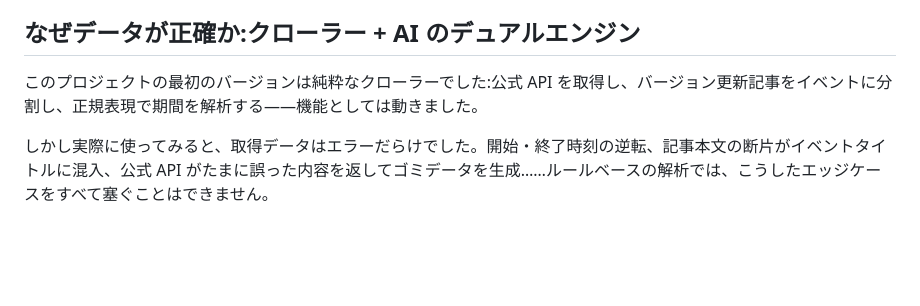
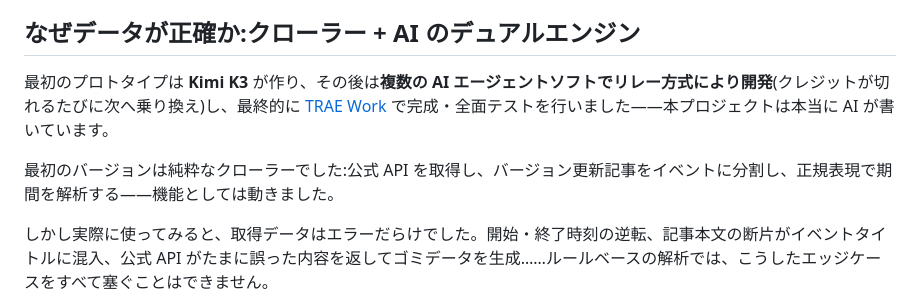
Before and after one commit to BBQMARTE/anime-game-calendar, a Markdown page: README_JA.md, the part around the change. Drawn GitHub-style; blank space fills up the shorter version.

Commit message:
缘起章节补回开发故事:Kimi K3原型+多家智能体接力开发+TRAE Work完成测试(三语同步);修复README被后台任务回退

```diff
--- a/README_JA.md
+++ b/README_JA.md
@@ -140,7 +140,9 @@ Android 8.0(API 26)以上に対応。
 
 ## なぜデータが正確か:クローラー + AI のデュアルエンジン
 
-このプロジェクトの最初のバージョンは純粋なクローラーでした:公式 API を取得し、バージョン更新記事をイベントに分割し、正規表現で期間を解析する——機能としては動きました。
+最初のプロトタイプは **Kimi K3** が作り、その後は**複数の AI エージェントソフトでリレー方式により開発**(クレジットが切れるたびに次へ乗り換え)し、最終的に [TRAE Work](https://www.trae.ai/) で完成・全面テストを行いました——本プロジェクトは本当に AI が書いています。
+
+最初のバージョンは純粋なクローラーでした:公式 API を取得し、バージョン更新記事をイベントに分割し、正規表現で期間を解析する——機能としては動きました。
 
 しかし実際に使ってみると、取得データはエラーだらけでした。開始・終了時刻の逆転、記事本文の断片がイベントタイトルに混入、公式 API がたまに誤った内容を返してゴミデータを生成……ルールベースの解析では、こうしたエッジケースをすべて塞ぐことはできません。
 
```
Also changed, not shown: README.md (+3 -1 lines), README_EN.md (+3 -1 lines).
